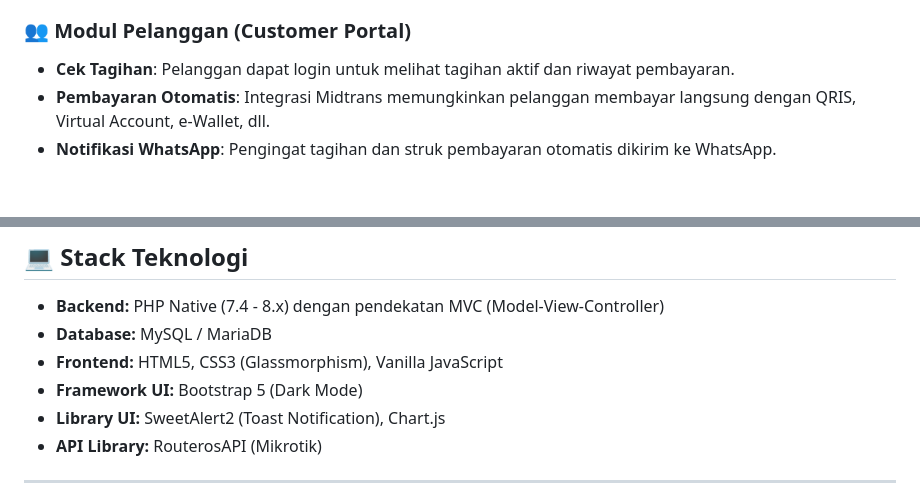
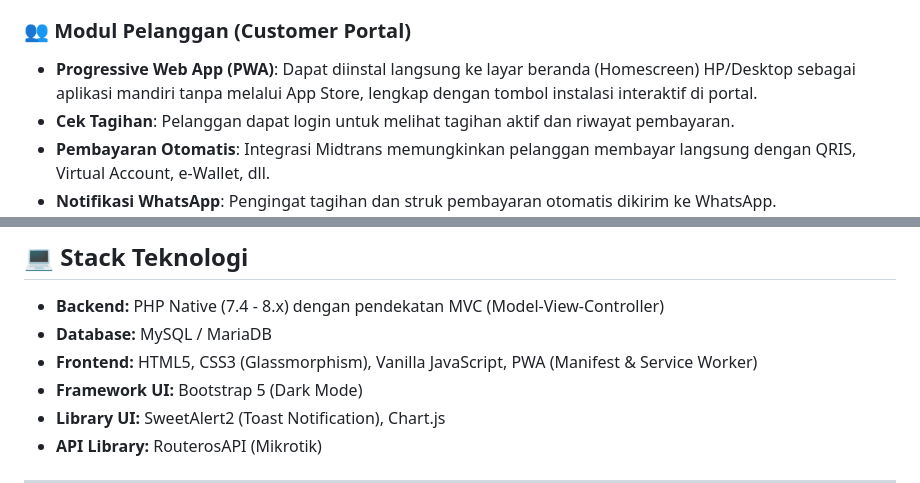
Before and after one commit to aziiemuth/Basic-Billing, a Markdown page: README.md, 2 parts joined by grey strips. Drawn GitHub-style; blank space fills up the shorter version.

Commit message:
docs: add PWA features and manifest documentation to README

```diff
--- a/README.md
+++ b/README.md
@@ -16,6 +16,7 @@ Sistem Billing Internet Service Provider (ISP) / RT/RW Net berbasis **PHP Native
 - **Sistem Pengaturan (Settings)**: Pengaturan identitas perusahaan, pajak, zona waktu, dan peringatan H-x jatuh tempo.
 
 ### 👥 Modul Pelanggan (Customer Portal)
+- **Progressive Web App (PWA)**: Dapat diinstal langsung ke layar beranda (Homescreen) HP/Desktop sebagai aplikasi mandiri tanpa melalui App Store, lengkap dengan tombol instalasi interaktif di portal.
 - **Cek Tagihan**: Pelanggan dapat login untuk melihat tagihan aktif dan riwayat pembayaran.
 - **Pembayaran Otomatis**: Integrasi Midtrans memungkinkan pelanggan membayar langsung dengan QRIS, Virtual Account, e-Wallet, dll.
 - **Notifikasi WhatsApp**: Pengingat tagihan dan struk pembayaran otomatis dikirim ke WhatsApp.
@@ -31,7 +32,7 @@ Sistem Billing Internet Service Provider (ISP) / RT/RW Net berbasis **PHP Native
 ## 💻 Stack Teknologi
 - **Backend:** PHP Native (7.4 - 8.x) dengan pendekatan MVC (Model-View-Controller)
 - **Database:** MySQL / MariaDB
-- **Frontend:** HTML5, CSS3 (Glassmorphism), Vanilla JavaScript
+- **Frontend:** HTML5, CSS3 (Glassmorphism), Vanilla JavaScript, PWA (Manifest & Service Worker)
 - **Framework UI:** Bootstrap 5 (Dark Mode)
 - **Library UI:** SweetAlert2 (Toast Notification), Chart.js
 - **API Library:** RouterosAPI (Mikrotik)
```
